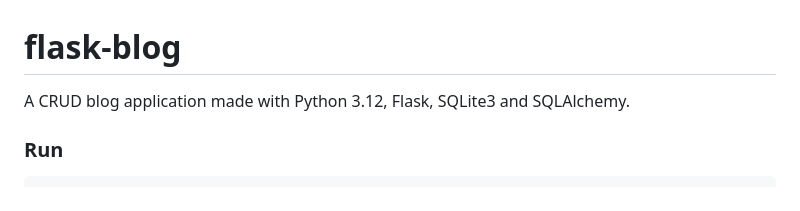
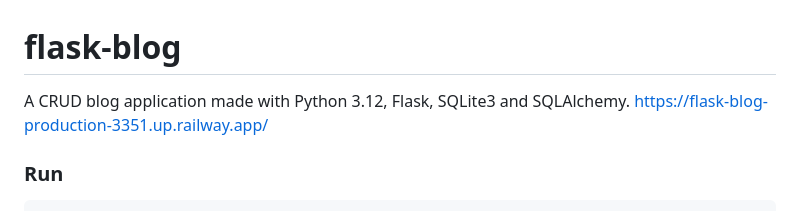
Before and after one commit to agustin-chavez/flask-blog, a Markdown page: README.md, the part around the change. Drawn GitHub-style.

```diff
--- a/README.md
+++ b/README.md
@@ -1,6 +1,7 @@
 # flask-blog
 
 A CRUD blog application made with Python 3.12, Flask, SQLite3 and SQLAlchemy.
+https://flask-blog-production-3351.up.railway.app/
 
 ### Run
 
```
